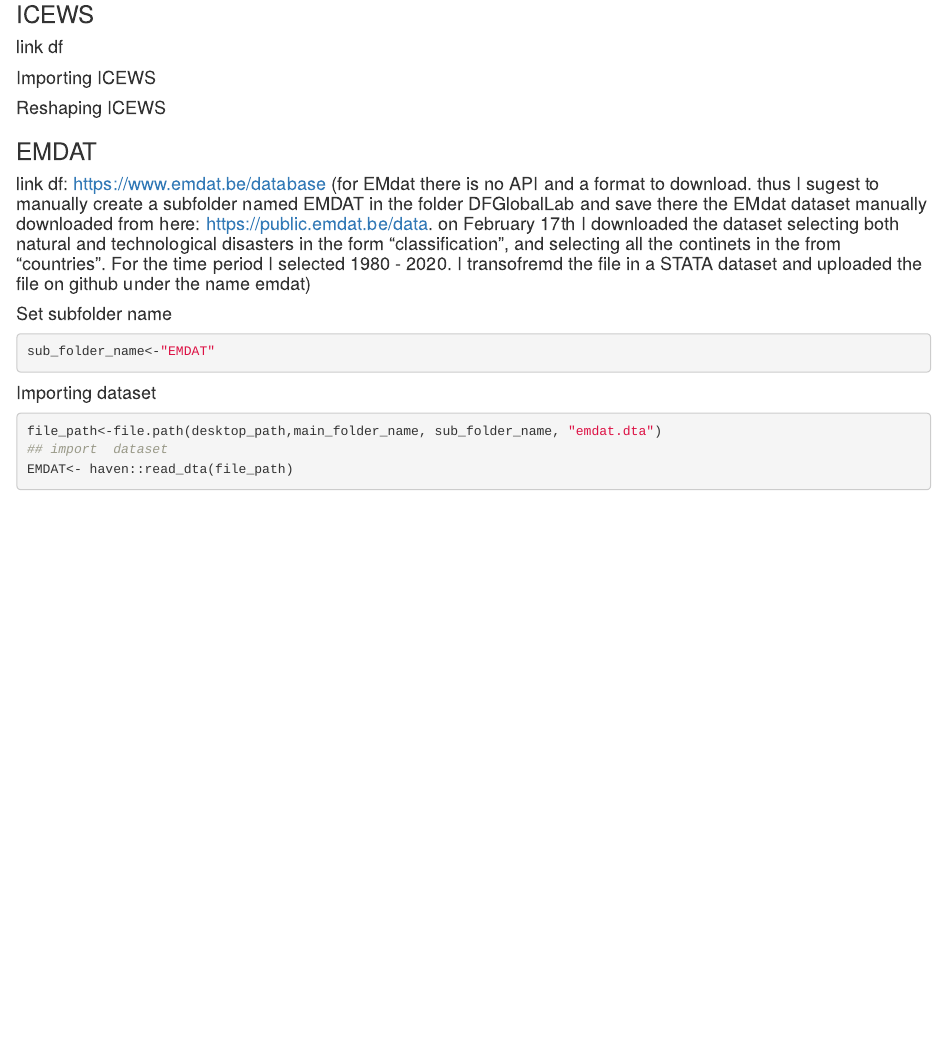
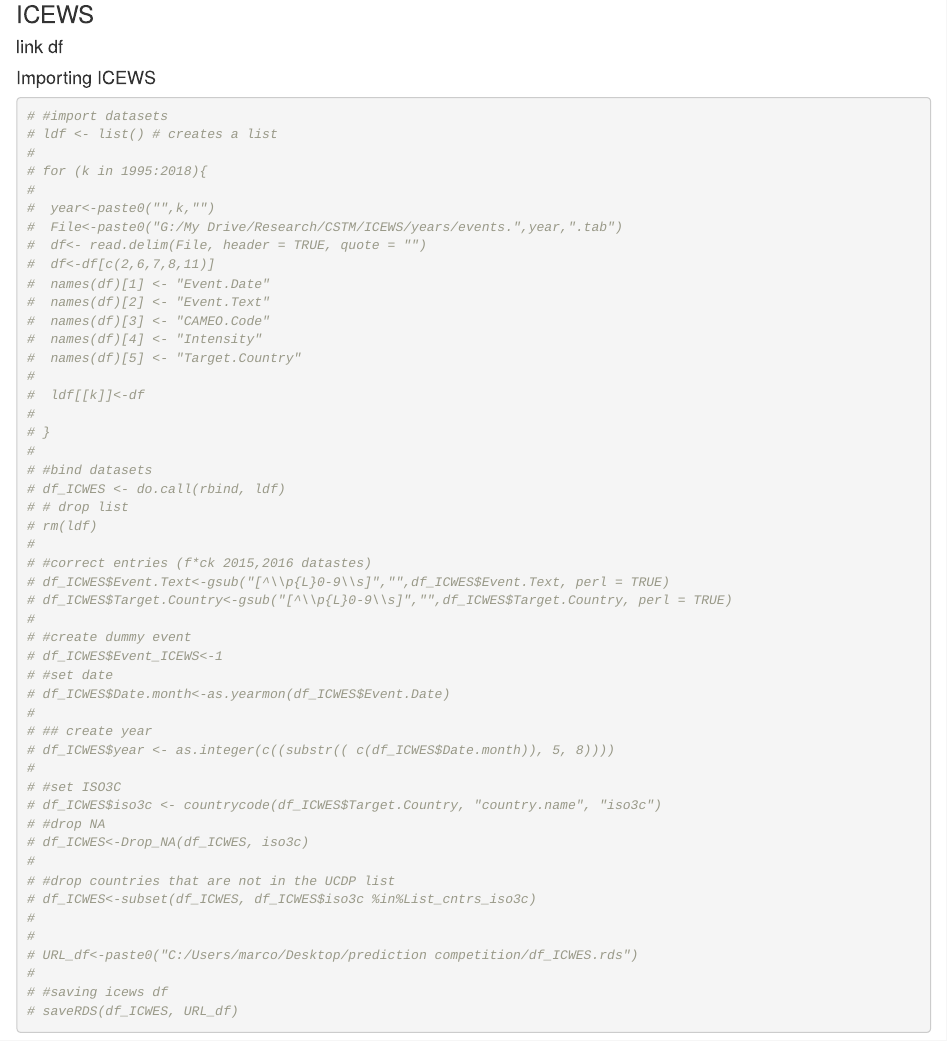
Before and after one commit to MarcoNicolaBinetti/DatasetGS, an R Markdown document (dataset_compiler_code.rmd): the page in a window 1100 px wide, from 8130 px down. Rendered offline with R 4.5, knitr and Pandoc, with nearby package versions; some code elsewhere in the file could not run offline; column names are cleaned by a stand-in for the janitor package.

Commit message:
adding code to download icews df

````diff
--- a/dataset_compiler_code.rmd
+++ b/dataset_compiler_code.rmd
@@ -242,6 +242,55 @@ df_Base<-Polity2[c("iso3c",
 #### link df
 #### Importing ICEWS
 ```{r}
+# #import datasets
+# ldf <- list() # creates a list
+#
+# for (k in 1995:2018){
+#
+#  year<-paste0("",k,"")
+#  File<-paste0("G:/My Drive/Research/CSTM/ICEWS/years/events.",year,".tab")
+#  df<- read.delim(File, header = TRUE, quote = "")
+#  df<-df[c(2,6,7,8,11)]
+#  names(df)[1] <- "Event.Date"
+#  names(df)[2] <- "Event.Text"
+#  names(df)[3] <- "CAMEO.Code"
+#  names(df)[4] <- "Intensity"
+#  names(df)[5] <- "Target.Country"
+#
+#  ldf[[k]]<-df
+#
+# }
+#
+# #bind datasets
+# df_ICWES <- do.call(rbind, ldf)
+# # drop list
+# rm(ldf)
+#
+# #correct entries (f*ck 2015,2016 datastes)
+# df_ICWES$Event.Text<-gsub("[^\\p{L}0-9\\s]","",df_ICWES$Event.Text, perl = TRUE)
+# df_ICWES$Target.Country<-gsub("[^\\p{L}0-9\\s]","",df_ICWES$Target.Country, perl = TRUE)
+#
+# #create dummy event
+# df_ICWES$Event_ICEWS<-1
+# #set date
+# df_ICWES$Date.month<-as.yearmon(df_ICWES$Event.Date)
+#
+# ## create year
+# df_ICWES$year <- as.integer(c((substr(( c(df_ICWES$Date.month)), 5, 8))))
+#
+# #set ISO3C
+# df_ICWES$iso3c <- countrycode(df_ICWES$Target.Country, "country.name", "iso3c")
+# #drop NA
+# df_ICWES<-Drop_NA(df_ICWES, iso3c)
+#
+# #drop countries that are not in the UCDP list
+# df_ICWES<-subset(df_ICWES, df_ICWES$iso3c %in%List_cntrs_iso3c)
+#
+#
+# URL_df<-paste0("C:/Users/marco/Desktop/prediction competition/df_ICWES.rds")
+#
+# #saving icews df
+# saveRDS(df_ICWES, URL_df)
 
 
 ```
````
